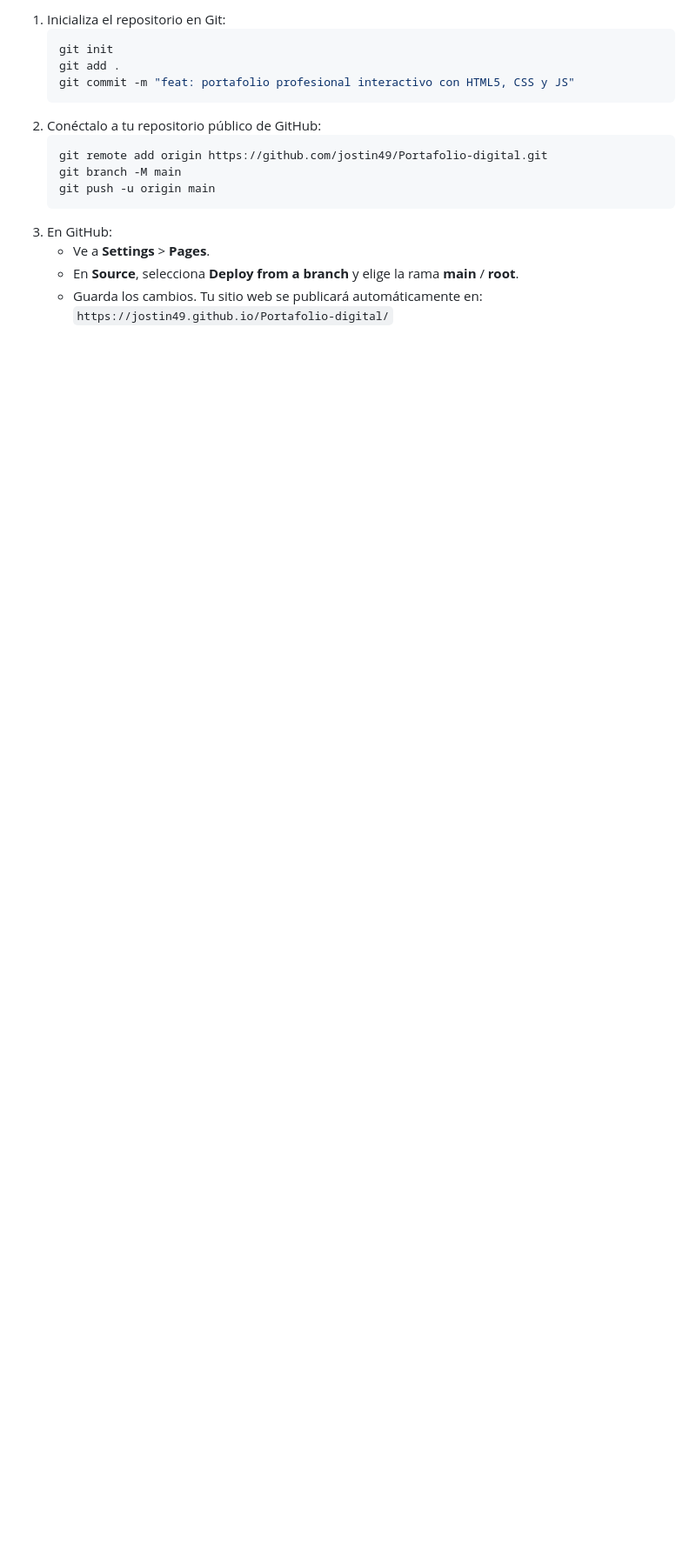
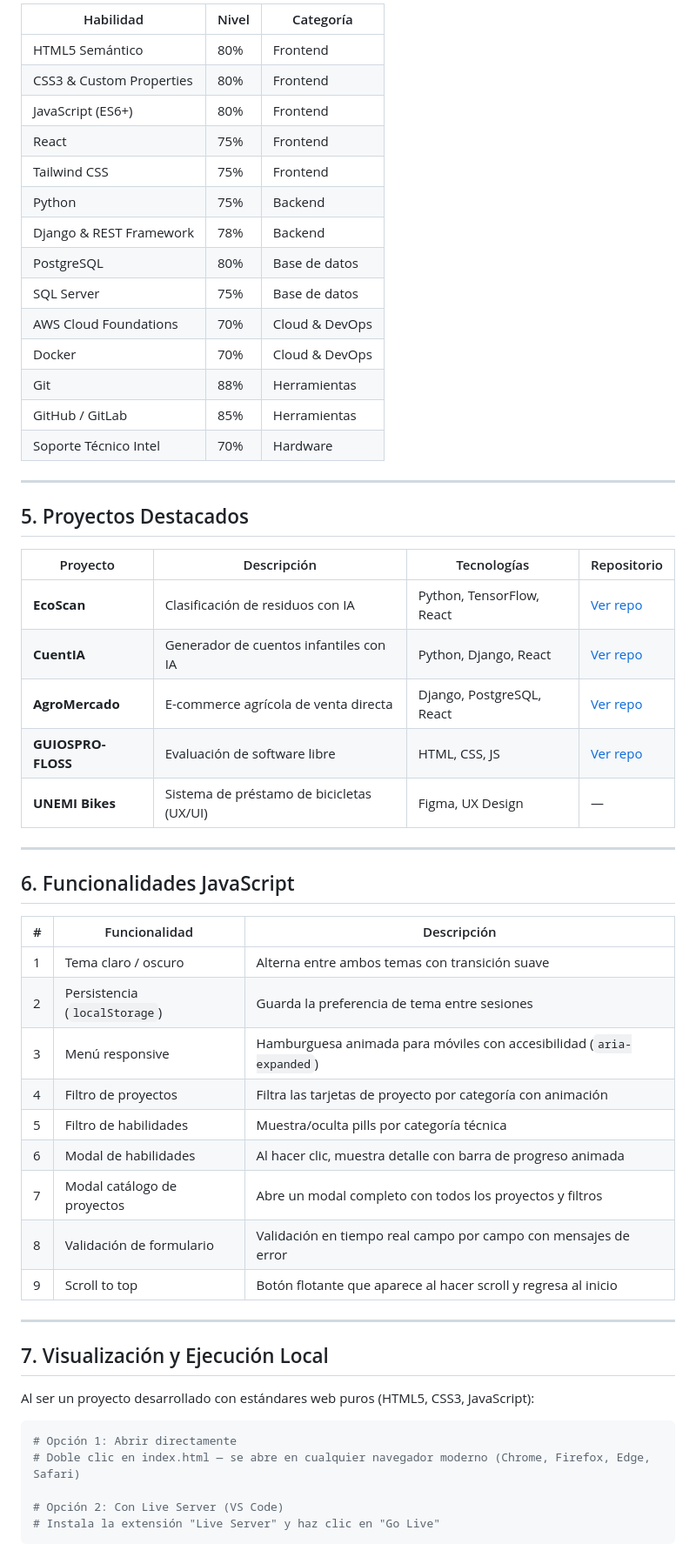
Before and after one commit to jostin49/Portafolio-digital, a Markdown page: README.md, the part around one of its changes. Shown at 87% size. Drawn GitHub-style; blank space fills up the shorter version.

Commit message:
docs: actualizar README con info correcta, quitar WhatsApp y corregir GitHub jostin49

````diff
--- a/README.md
+++ b/README.md
@@ -43,18 +50,60 @@ Al ser un proyecto desarrollado con estándares web puros (HTML5, CSS3, JavaScri
 
-1. Inicializa el repositorio en Git:
-   ```bash
-   git init
-   git add .
-   git commit -m "feat: portafolio profesional interactivo con HTML5, CSS y JS"
-   ```
-2. Conéctalo a tu repositorio público de GitHub:
-   ```bash
-   git remote add origin https://github.com/jostin49/Portafolio-digital.git
-   git branch -M main
-   git push -u origin main
-   ```
-3. En GitHub:
-   - Ve a **Settings** > **Pages**.
-   - En **Source**, selecciona **Deploy from a branch** y elige la rama **main** / **root**.
-   - Guarda los cambios. Tu sitio web se publicará automáticamente en:
-     `https://jostin49.github.io/Portafolio-digital/`
+| Habilidad | Nivel | Categoría |
+|---|---|---|
+| HTML5 Semántico | 80% | Frontend |
+| CSS3 & Custom Properties | 80% | Frontend |
+| JavaScript (ES6+) | 80% | Frontend |
+| React | 75% | Frontend |
+| Tailwind CSS | 75% | Frontend |
+| Python | 75% | Backend |
+| Django & REST Framework | 78% | Backend |
+| PostgreSQL | 80% | Base de datos |
+| SQL Server | 75% | Base de datos |
+| AWS Cloud Foundations | 70% | Cloud & DevOps |
+| Docker | 70% | Cloud & DevOps |
+| Git | 88% | Herramientas |
+| GitHub / GitLab | 85% | Herramientas |
+| Soporte Técnico Intel | 70% | Hardware |
+
+---
+
+## 5. Proyectos Destacados
+
+| Proyecto | Descripción | Tecnologías | Repositorio |
+|---|---|---|---|
+| **EcoScan** | Clasificación de residuos con IA | Python, TensorFlow, React | [Ver repo](https://github.com/Jostinchalan/EcoScam---Clasificacion-de-Residuos) |
+| **CuentIA** | Generador de cuentos infantiles con IA | Python, Django, React | [Ver repo](https://github.com/Jostinchalan/CUENTIA) |
+| **AgroMercado** | E-commerce agrícola de venta directa | Django, PostgreSQL, React | [Ver repo](https://github.com/Jostinchalan/AgroMercado) |
+| **GUIOSPRO-FLOSS** | Evaluación de software libre | HTML, CSS, JS | [Ver repo](https://github.com/Jostinchalan/GUIOSPRO-FLOSS) |
+| **UNEMI Bikes** | Sistema de préstamo de bicicletas (UX/UI) | Figma, UX Design | — |
+
+---
+
+## 6. Funcionalidades JavaScript
+
+| # | Funcionalidad | Descripción |
+|---|---|---|
+| 1 | Tema claro / oscuro | Alterna entre ambos temas con transición suave |
+| 2 | Persistencia (`localStorage`) | Guarda la preferencia de tema entre sesiones |
+| 3 | Menú responsive | Hamburguesa animada para móviles con accesibilidad (`aria-expanded`) |
+| 4 | Filtro de proyectos | Filtra las tarjetas de proyecto por categoría con animación |
+| 5 | Filtro de habilidades | Muestra/oculta pills por categoría técnica |
+| 6 | Modal de habilidades | Al hacer clic, muestra detalle con barra de progreso animada |
+| 7 | Modal catálogo de proyectos | Abre un modal completo con todos los proyectos y filtros |
+| 8 | Validación de formulario | Validación en tiempo real campo por campo con mensajes de error |
+| 9 | Scroll to top | Botón flotante que aparece al hacer scroll y regresa al inicio |
+
+---
+
+## 7. Visualización y Ejecución Local
+
+Al ser un proyecto desarrollado con estándares web puros (HTML5, CSS3, JavaScript):
+
+```bash
+# Opción 1: Abrir directamente
+# Doble clic en index.html — se abre en cualquier navegador moderno (Chrome, Firefox, Edge, Safari)
+
+# Opción 2: Con Live Server (VS Code)
+# Instala la extensión "Live Server" y haz clic en "Go Live"
+```
+
````
Also changed, not shown: other parts of README.md (+81 -20 lines).
